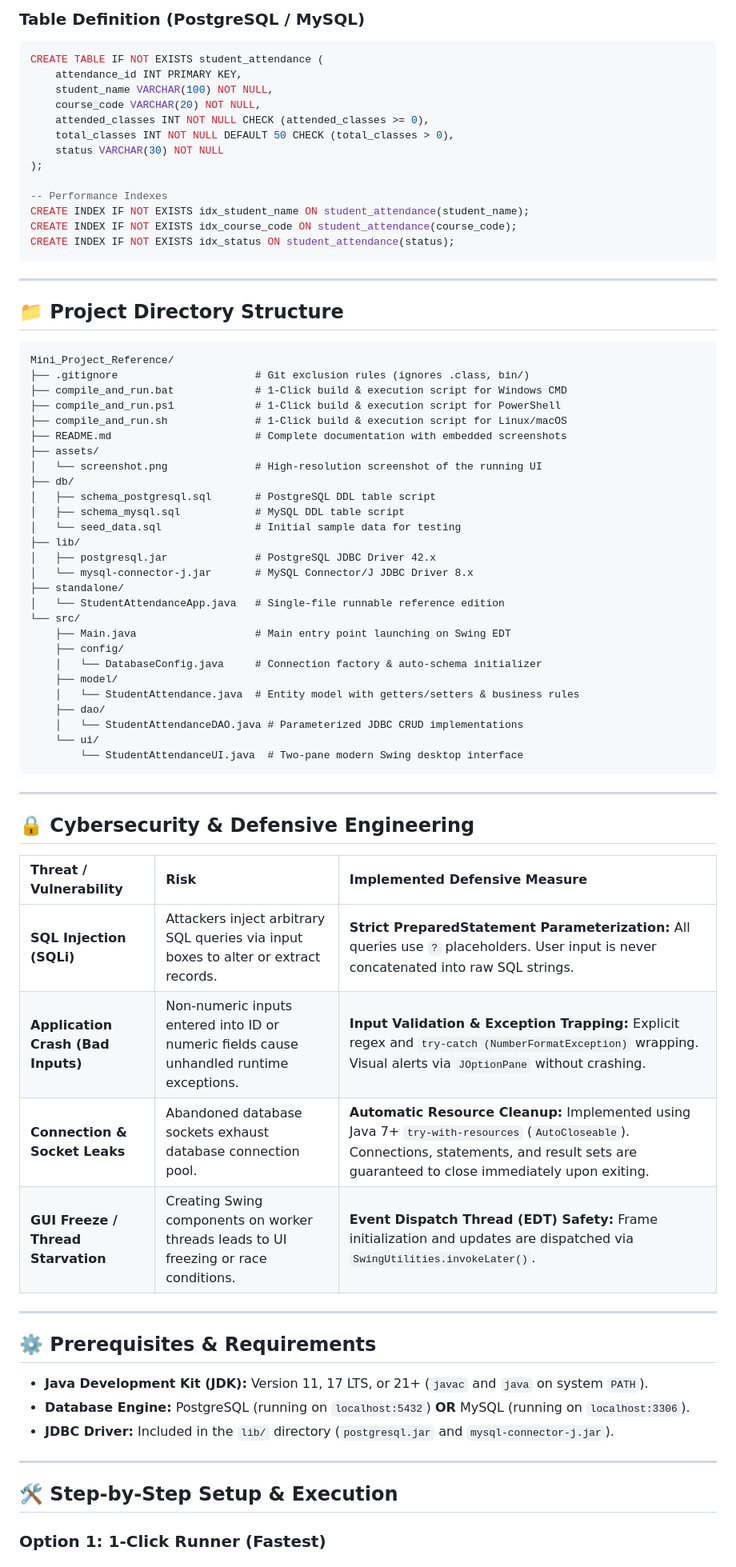
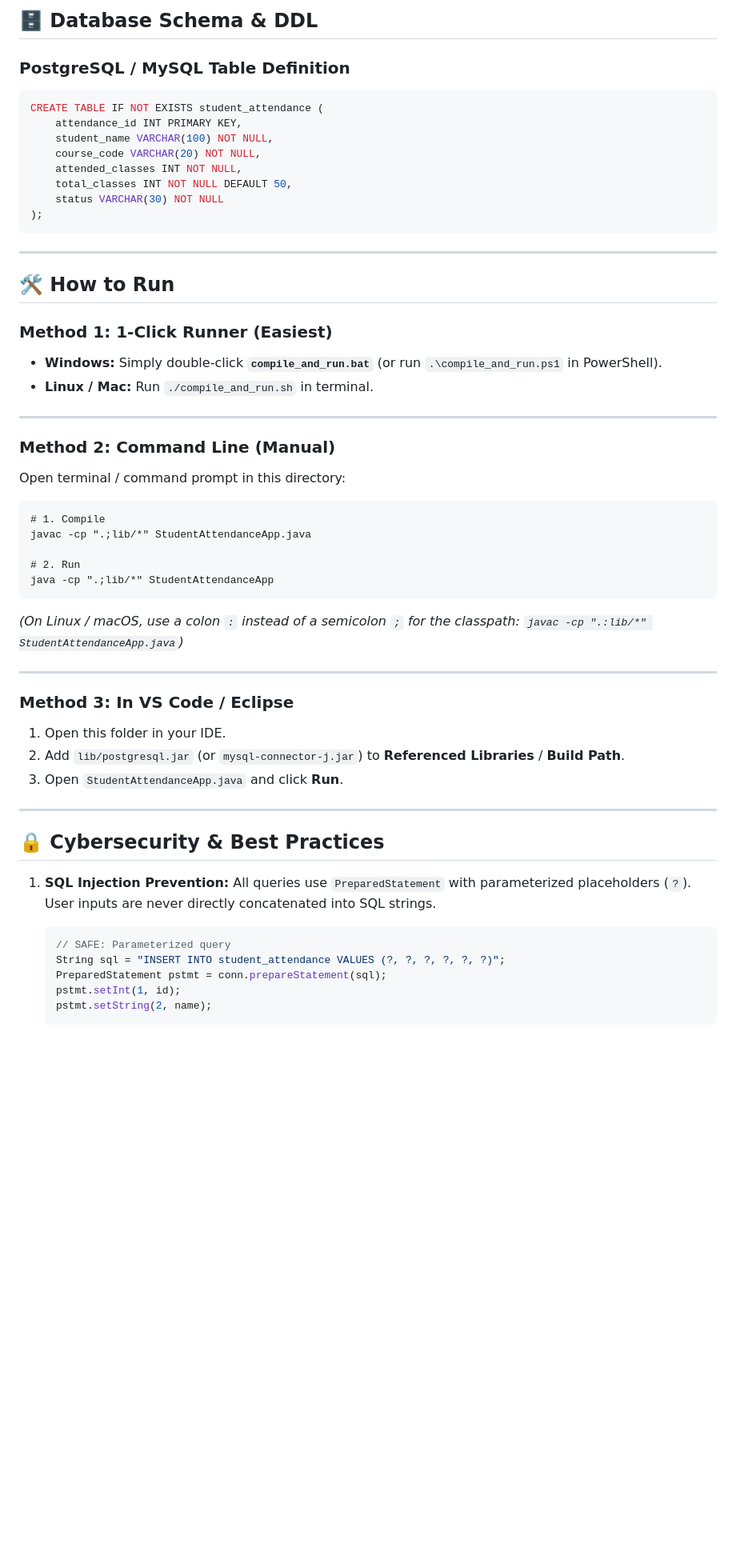
Before and after one commit to deepak5256/java-attendance-management-mini-project, a Markdown page: README.md, the part around one of its changes. Shown at 80% size. Rendered like a GitHub page; blank space fills up the shorter version.

````diff
--- a/README.md
+++ b/README.md
@@ -110,78 +56,61 @@ erDiagram
 
-### Table Definition (PostgreSQL / MySQL)
+## 🗄️ Database Schema & DDL
+
+### PostgreSQL / MySQL Table Definition
 
 ```sql
 CREATE TABLE IF NOT EXISTS student_attendance (
     attendance_id INT PRIMARY KEY,
     student_name VARCHAR(100) NOT NULL,
     course_code VARCHAR(20) NOT NULL,
-    attended_classes INT NOT NULL CHECK (attended_classes >= 0),
-    total_classes INT NOT NULL DEFAULT 50 CHECK (total_classes > 0),
+    attended_classes INT NOT NULL,
+    total_classes INT NOT NULL DEFAULT 50,
     status VARCHAR(30) NOT NULL
 );
-
--- Performance Indexes
-CREATE INDEX IF NOT EXISTS idx_student_name ON student_attendance(student_name);
-CREATE INDEX IF NOT EXISTS idx_course_code ON student_attendance(course_code);
-CREATE INDEX IF NOT EXISTS idx_status ON student_attendance(status);
 ```
 
 ---
 
-## 📁 Project Directory Structure
+## 🛠️ How to Run
 
-```text
-Mini_Project_Reference/
-├── .gitignore                      # Git exclusion rules (ignores .class, bin/)
-├── compile_and_run.bat             # 1-Click build & execution script for Windows CMD
-├── compile_and_run.ps1             # 1-Click build & execution script for PowerShell
-├── compile_and_run.sh              # 1-Click build & execution script for Linux/macOS
-├── README.md                       # Complete documentation with embedded screenshots
-├── assets/
-│   └── screenshot.png              # High-resolution screenshot of the running UI
-├── db/
-│   ├── schema_postgresql.sql       # PostgreSQL DDL table script
-│   ├── schema_mysql.sql            # MySQL DDL table script
-│   └── seed_data.sql               # Initial sample data for testing
-├── lib/
-│   ├── postgresql.jar              # PostgreSQL JDBC Driver 42.x
-│   └── mysql-connector-j.jar       # MySQL Connector/J JDBC Driver 8.x
-├── standalone/
-│   └── StudentAttendanceApp.java   # Single-file runnable reference edition
-└── src/
-    ├── Main.java                   # Main entry point launching on Swing EDT
-    ├── config/
-    │   └── DatabaseConfig.java     # Connection factory & auto-schema initializer
-    ├── model/
-    │   └── StudentAttendance.java  # Entity model with getters/setters & business rules
-    ├── dao/
-    │   └── StudentAttendanceDAO.java # Parameterized JDBC CRUD implementations
-    └── ui/
-        └── StudentAttendanceUI.java  # Two-pane modern Swing desktop interface
-```
+### Method 1: 1-Click Runner (Easiest)
+* **Windows:** Simply double-click **`compile_and_run.bat`** (or run `.\compile_and_run.ps1` in PowerShell).
+* **Linux / Mac:** Run `./compile_and_run.sh` in terminal.
 
 ---
 
-## 🔒 Cybersecurity & Defensive Engineering
+### Method 2: Command Line (Manual)
 
-| Threat / Vulnerability | Risk | Implemented Defensive Measure |
-| :--- | :--- | :--- |
-| **SQL Injection (SQLi)** | Attackers inject arbitrary SQL queries via input boxes to alter or extract records. | **Strict PreparedStatement Parameterization:** All queries use `?` placeholders. User input is never concatenated into raw SQL strings. |
-| **Application Crash (Bad Inputs)** | Non-numeric inputs entered into ID or numeric fields cause unhandled runtime exceptions. | **Input Validation & Exception Trapping:** Explicit regex and `try-catch (NumberFormatException)` wrapping. Visual alerts via `JOptionPane` without crashing. |
-| **Connection & Socket Leaks** | Abandoned database sockets exhaust database connection pool. | **Automatic Resource Cleanup:** Implemented using Java 7+ `try-with-resources` (`AutoCloseable`). Connections, statements, and result sets are guaranteed to close immediately upon exiting. |
-| **GUI Freeze / Thread Starvation** | Creating Swing components on worker threads leads to UI freezing or race conditions. | **Event Dispatch Thread (EDT) Safety:** Frame initialization and updates are dispatched via `SwingUtilities.invokeLater()`. |
+Open terminal / command prompt in this directory:
+
+```cmd
+# 1. Compile
+javac -cp ".;lib/*" StudentAttendanceApp.java
+
+# 2. Run
+java -cp ".;lib/*" StudentAttendanceApp
+```
+
+*(On Linux / macOS, use a colon `:` instead of a semicolon `;` for the classpath: `javac -cp ".:lib/*" StudentAttendanceApp.java`)*
 
 ---
 
-## ⚙️ Prerequisites & Requirements
-
-* **Java Development Kit (JDK):** Version 11, 17 LTS, or 21+ (`javac` and `java` on system `PATH`).
-* **Database Engine:** PostgreSQL (running on `localhost:5432`) **OR** MySQL (running on `localhost:3306`).
-* **JDBC Driver:** Included in the `lib/` directory (`postgresql.jar` and `mysql-connector-j.jar`).
+### Method 3: In VS Code / Eclipse
+1. Open this folder in your IDE.
+2. Add `lib/postgresql.jar` (or `mysql-connector-j.jar`) to **Referenced Libraries** / **Build Path**.
+3. Open `StudentAttendanceApp.java` and click **Run**.
 
 ---
 
-## 🛠️ Step-by-Step Setup & Execution
+## 🔒 Cybersecurity & Best Practices
 
-### Option 1: 1-Click Runner (Fastest)
+1. **SQL Injection Prevention:**
+   All queries use `PreparedStatement` with parameterized placeholders (`?`). User inputs are never directly concatenated into SQL strings.
+   ```java
+   // SAFE: Parameterized query
+   String sql = "INSERT INTO student_attendance VALUES (?, ?, ?, ?, ?, ?)";
+   PreparedStatement pstmt = conn.prepareStatement(sql);
+   pstmt.setInt(1, id);
+   pstmt.setString(2, name);
+   ```
 
````
Also changed, not shown: other parts of README.md (+93 -188 lines), assets/screenshot.png, 10 other files.
